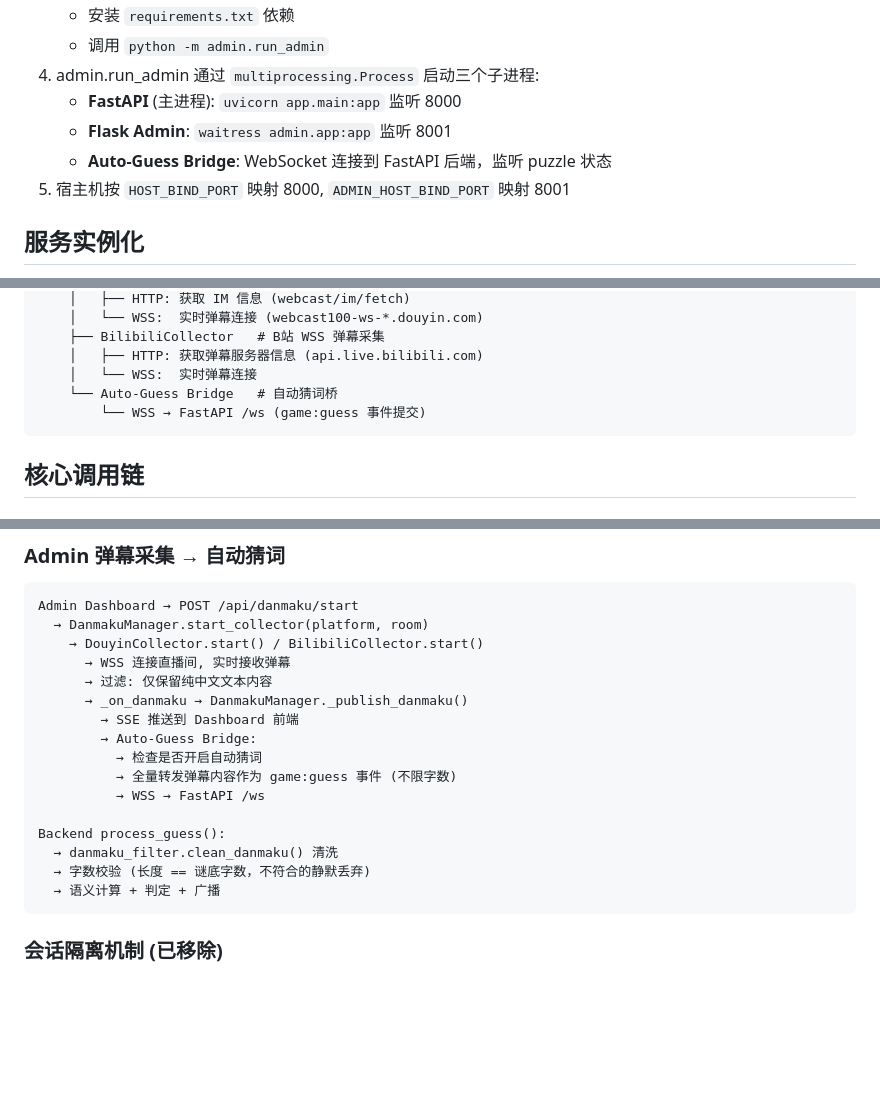
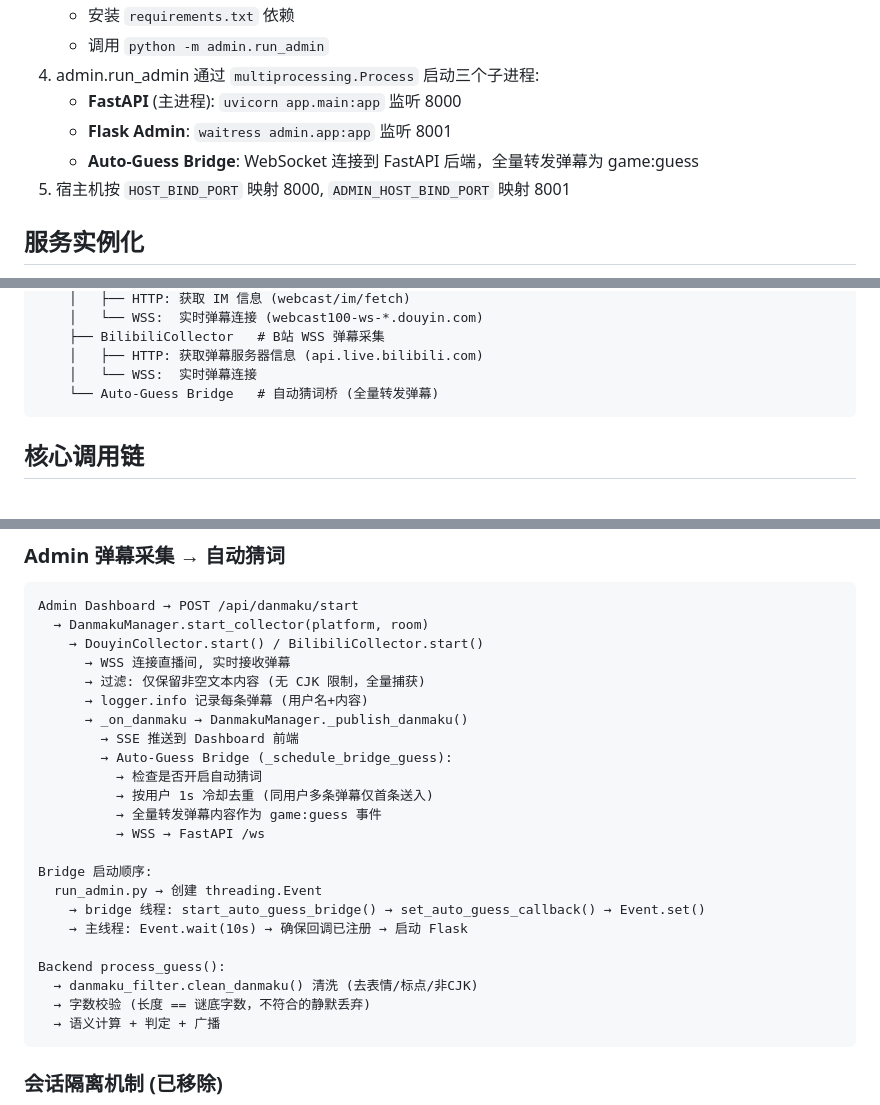
Before and after one commit to PlutoKeating/Project.WordToFlush, a Markdown page: backend/docs/ARCHITECTURE.md, 3 parts joined by grey strips. Drawn GitHub-style; blank space fills up the shorter version.

````diff
--- a/backend/docs/ARCHITECTURE.md
+++ b/backend/docs/ARCHITECTURE.md
@@ -59,7 +59,7 @@ backend/
 4. admin.run_admin 通过 `multiprocessing.Process` 启动三个子进程:
    - **FastAPI** (主进程): `uvicorn app.main:app` 监听 8000
    - **Flask Admin**: `waitress admin.app:app` 监听 8001
-   - **Auto-Guess Bridge**: WebSocket 连接到 FastAPI 后端，监听 puzzle 状态
+   - **Auto-Guess Bridge**: WebSocket 连接到 FastAPI 后端，全量转发弹幕为 game:guess
 5. 宿主机按 `HOST_BIND_PORT` 映射 8000, `ADMIN_HOST_BIND_PORT` 映射 8001
 
 ## 服务实例化
@@ -95,8 +95,7 @@ Admin Dashboard (Flask, port 8001)
     ├── BilibiliCollector   # B站 WSS 弹幕采集
     │   ├── HTTP: 获取弹幕服务器信息 (api.live.bilibili.com)
     │   └── WSS:  实时弹幕连接
-    └── Auto-Guess Bridge   # 自动猜词桥
-        └── WSS → FastAPI /ws (game:guess 事件提交)
+    └── Auto-Guess Bridge   # 自动猜词桥 (全量转发弹幕)
 ```
 
 ## 核心调用链
@@ -147,16 +146,23 @@ Admin Dashboard → POST /api/danmaku/start
   → DanmakuManager.start_collector(platform, room)
     → DouyinCollector.start() / BilibiliCollector.start()
       → WSS 连接直播间, 实时接收弹幕
-      → 过滤: 仅保留纯中文文本内容
+      → 过滤: 仅保留非空文本内容 (无 CJK 限制，全量捕获)
+      → logger.info 记录每条弹幕 (用户名+内容)
       → _on_danmaku → DanmakuManager._publish_danmaku()
         → SSE 推送到 Dashboard 前端
-        → Auto-Guess Bridge:
+        → Auto-Guess Bridge (_schedule_bridge_guess):
           → 检查是否开启自动猜词
-          → 全量转发弹幕内容作为 game:guess 事件 (不限字数)
+          → 按用户 1s 冷却去重 (同用户多条弹幕仅首条送入)
+          → 全量转发弹幕内容作为 game:guess 事件
           → WSS → FastAPI /ws
 
+Bridge 启动顺序:
+  run_admin.py → 创建 threading.Event
+    → bridge 线程: start_auto_guess_bridge() → set_auto_guess_callback() → Event.set()
+    → 主线程: Event.wait(10s) → 确保回调已注册 → 启动 Flask
+
 Backend process_guess():
-  → danmaku_filter.clean_danmaku() 清洗
+  → danmaku_filter.clean_danmaku() 清洗 (去表情/标点/非CJK)
   → 字数校验 (长度 == 谜底字数，不符合的静默丢弃)
   → 语义计算 + 判定 + 广播
 ```
````
Also changed, not shown: docs/API.md (+10 -3 lines), docs/ARCHITECTURE.md (+8 -5 lines).
